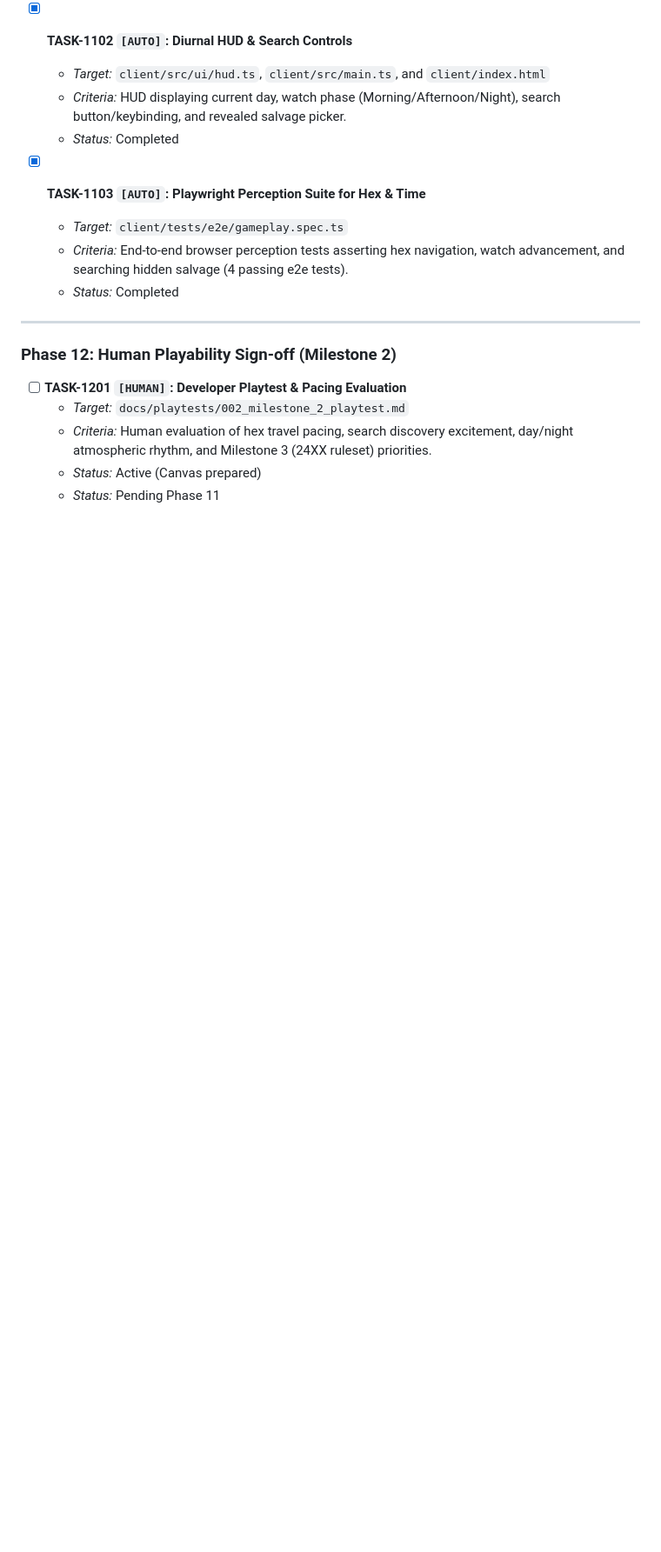
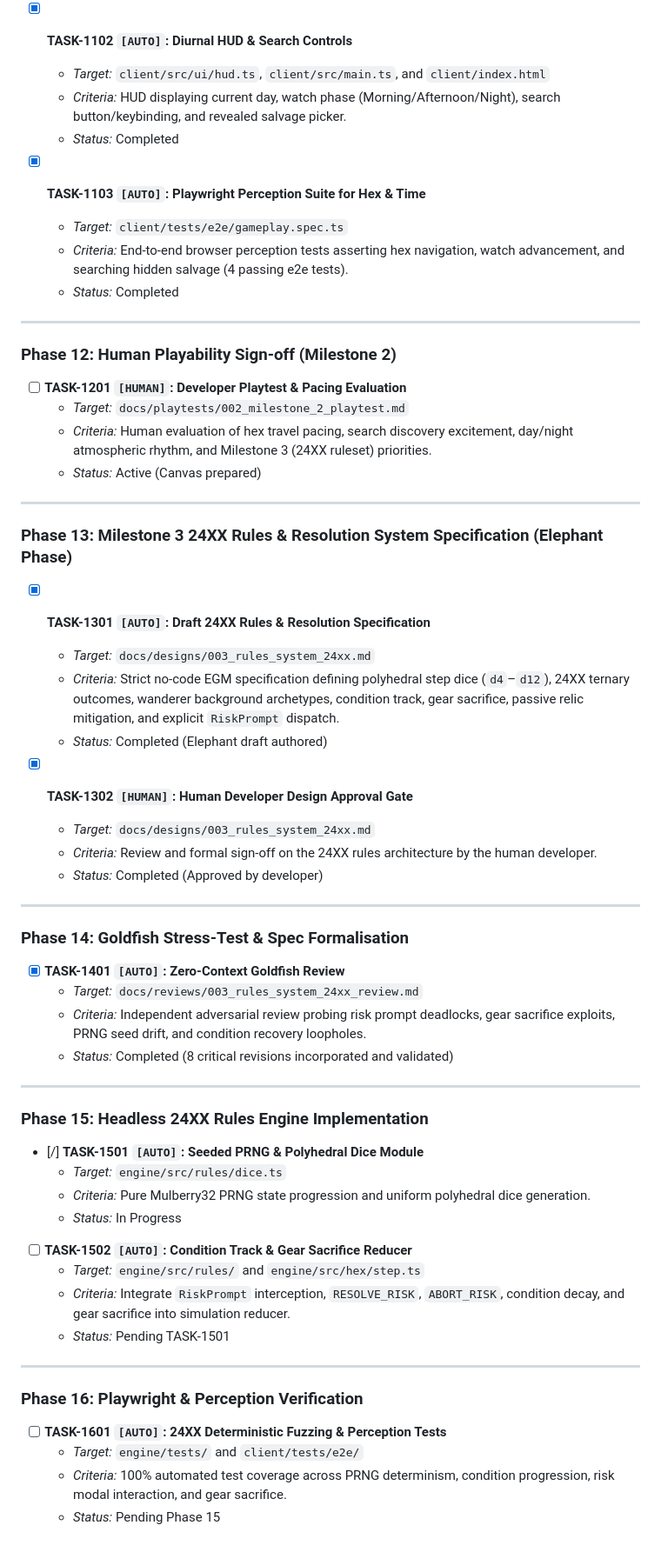
Before and after one commit to terra-campaigns/emergent, a Markdown page: TASKS.md, the part around one of its changes. Shown at 87% size. Rendered like a GitHub page; blank space fills up the shorter version.

```diff
--- a/TASKS.md
+++ b/TASKS.md
@@ -267,4 +274,49 @@ flowchart LR
   - *Target:* `docs/playtests/002_milestone_2_playtest.md`
   - *Criteria:* Human evaluation of hex travel pacing, search discovery excitement, day/night atmospheric rhythm, and Milestone 3 (24XX ruleset) priorities.
   - *Status:* Active (Canvas prepared)
-  - *Status:* Pending Phase 11
+
+---
+
+### Phase 13: Milestone 3 24XX Rules & Resolution System Specification (Elephant Phase)
+
+- [x] **TASK-1301 `[AUTO]`: Draft 24XX Rules & Resolution Specification**
+  - *Target:* `docs/designs/003_rules_system_24xx.md`
+  - *Criteria:* Strict no-code EGM specification defining polyhedral step dice (`d4`–`d12`), 24XX ternary outcomes, wanderer background archetypes, condition track, gear sacrifice, passive relic mitigation, and explicit `RiskPrompt` dispatch.
+  - *Status:* Completed (Elephant draft authored)
+
+- [x] **TASK-1302 `[HUMAN]`: Human Developer Design Approval Gate**
+  - *Target:* `docs/designs/003_rules_system_24xx.md`
+  - *Criteria:* Review and formal sign-off on the 24XX rules architecture by the human developer.
+  - *Status:* Completed (Approved by developer)
+
+---
+
+### Phase 14: Goldfish Stress-Test & Spec Formalisation
+
+- [x] **TASK-1401 `[AUTO]`: Zero-Context Goldfish Review**
+  - *Target:* `docs/reviews/003_rules_system_24xx_review.md`
+  - *Criteria:* Independent adversarial review probing risk prompt deadlocks, gear sacrifice exploits, PRNG seed drift, and condition recovery loopholes.
+  - *Status:* Completed (8 critical revisions incorporated and validated)
+
+---
+
+### Phase 15: Headless 24XX Rules Engine Implementation
+
+- [/] **TASK-1501 `[AUTO]`: Seeded PRNG & Polyhedral Dice Module**
+  - *Target:* `engine/src/rules/dice.ts`
+  - *Criteria:* Pure Mulberry32 PRNG state progression and uniform polyhedral dice generation.
+  - *Status:* In Progress
+
+- [ ] **TASK-1502 `[AUTO]`: Condition Track & Gear Sacrifice Reducer**
+  - *Target:* `engine/src/rules/` and `engine/src/hex/step.ts`
+  - *Criteria:* Integrate `RiskPrompt` interception, `RESOLVE_RISK`, `ABORT_RISK`, condition decay, and gear sacrifice into simulation reducer.
+  - *Status:* Pending TASK-1501
+
+---
+
+### Phase 16: Playwright & Perception Verification
+
+- [ ] **TASK-1601 `[AUTO]`: 24XX Deterministic Fuzzing & Perception Tests**
+  - *Target:* `engine/tests/` and `client/tests/e2e/`
+  - *Criteria:* 100% automated test coverage across PRNG determinism, condition progression, risk modal interaction, and gear sacrifice.
+  - *Status:* Pending Phase 15
```
Also changed, not shown: other parts of TASKS.md (+10 -3 lines), docs/designs/003_rules_system_24xx.md (added, +244 -0 lines), docs/reviews/003_rules_system_24xx_review.md (added, +124 -0 lines).
